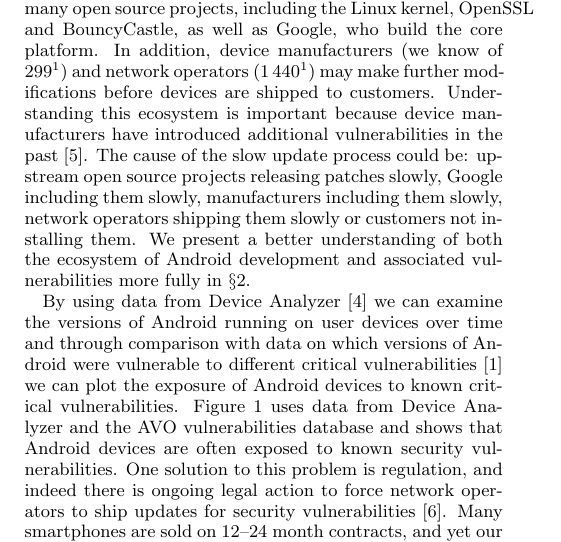
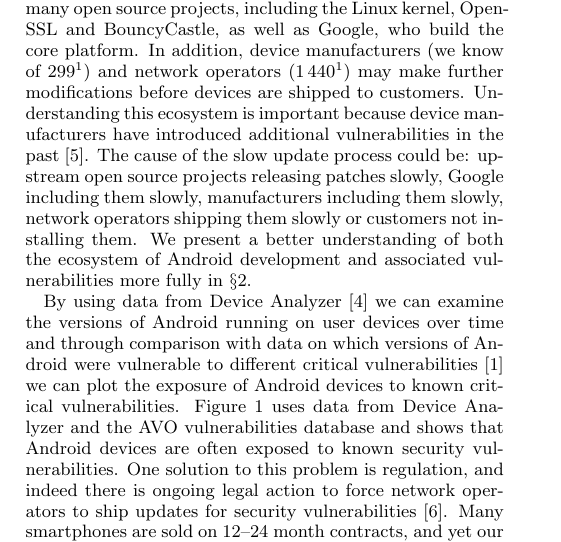
Before and after one commit to ucam-cl-dtg/paper-da-securityupdates, a LaTeX paper (spsm04-thomas.tex): part of one column of page 1 of 11, cut so that both start at the same text. Compiled offline with pdfLaTeX.

Commit message:
Add some hyphenation info

```diff
--- a/spsm04-thomas.tex
+++ b/spsm04-thomas.tex
@@ -132,7 +132,7 @@ To address this, we developed a scoring system and provide numbers on the histor
 We provide the answer to the question ``Which is the most secure Android provider I can buy from?'', showing that in general Nexus devices are better; further details are given in~\S\ref{sec:security_scoring:results}.
 
 The Android update process is slow because its development is distributed among many parties and has a long multi-stage pipeline~\cite{HTC2013}.
-The security of Android relies on many open source projects, including the Linux kernel, OpenSSL and BouncyCastle, as well as Google, who build the core platform.
+The security of Android relies on many open source projects, including the Li\-nux kernel, Open\-SSL and Bouncy\-Castle, as well as Google, who build the core platform.
 In addition, device manufacturers (we know of \daNumManufacturers\footnote{\label{foot:dadata}We computed this from the \da~\cite{Wagner2013} data, see \S\ref{sec:android_update_process}.}) and network operators (\daNumOperators\dafoot) may make further modifications before devices are shipped to customers.
 Understanding this ecosystem is important because device manufacturers have introduced additional vulnerabilities in the past~\cite{Grace2012}.
 The cause of the slow update process could be: upstream open source projects releasing patches slowly, Google including them slowly, manufacturers including them slowly, network operators shipping them slowly or customers not installing them.
```
